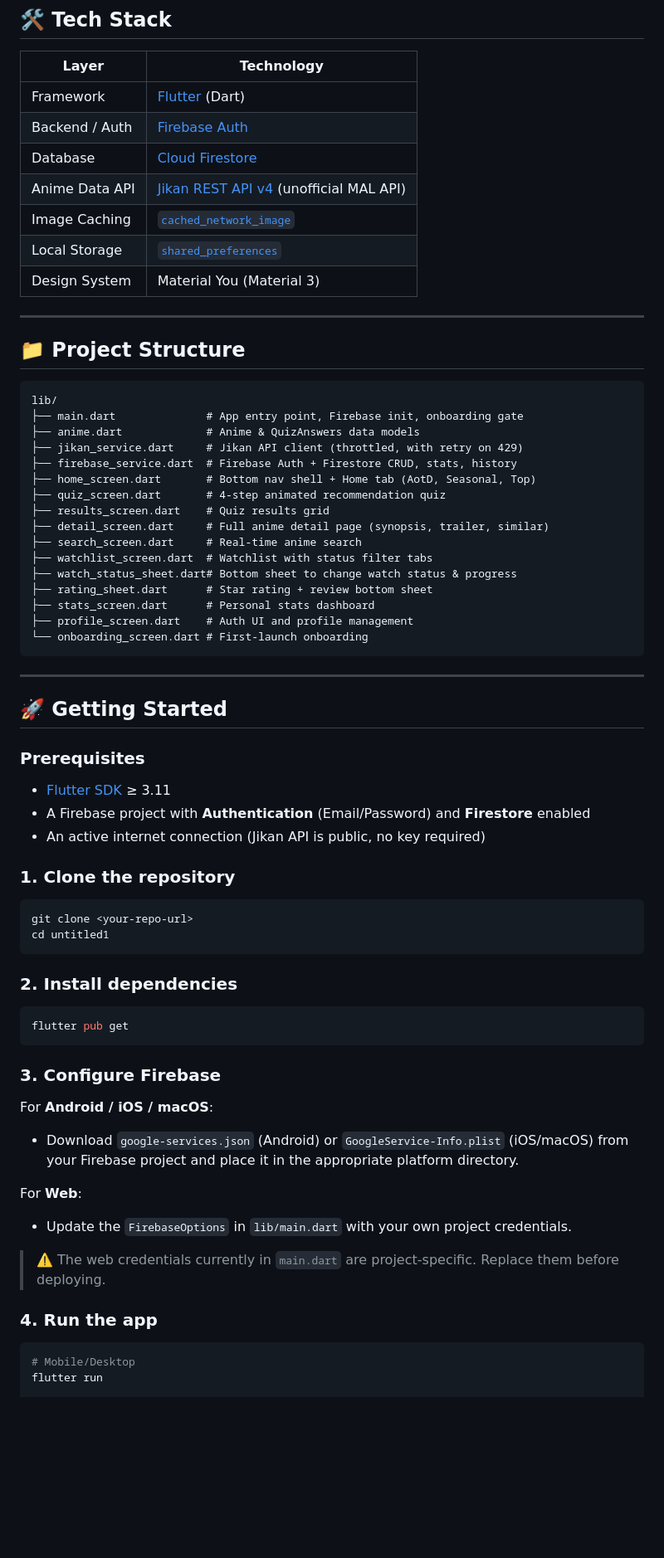
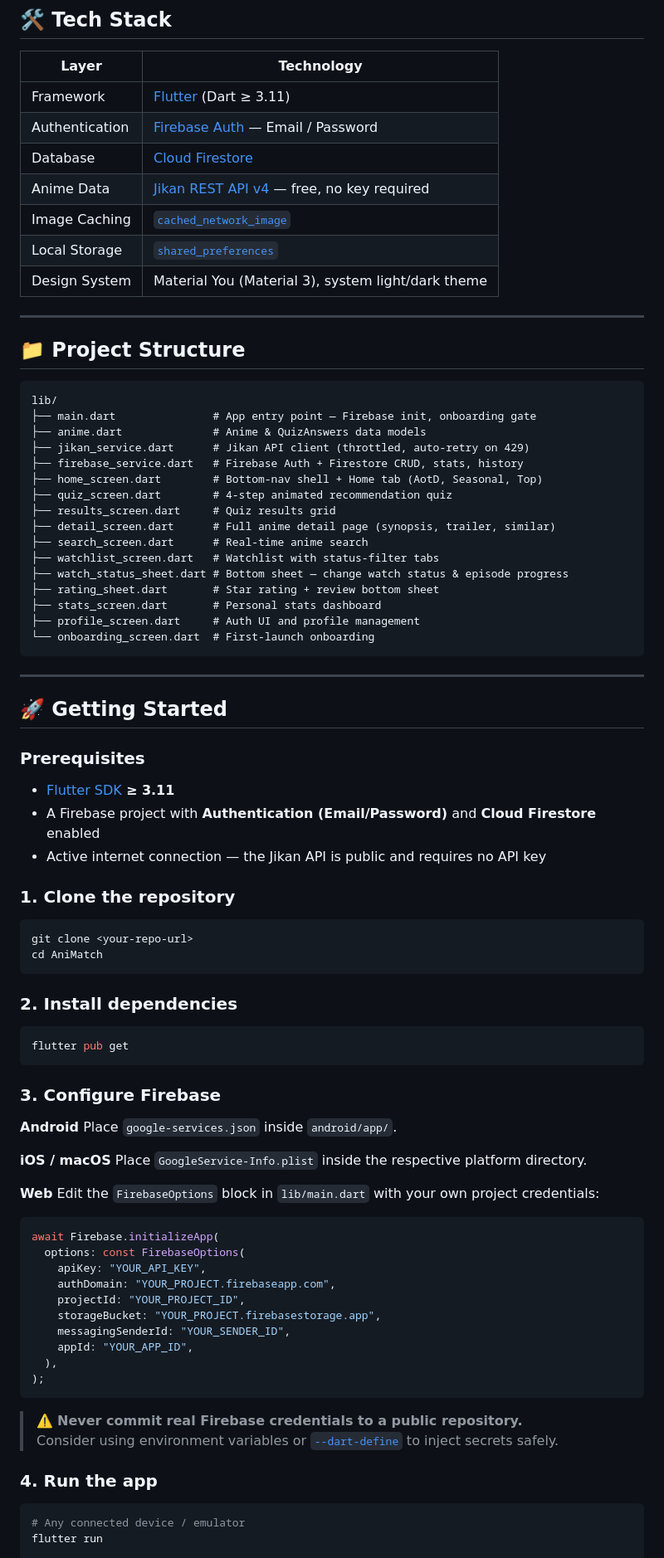
Before and after one commit to SUTHARG/AniMatch, a Markdown page: README.md, the part around one of its changes. Shown at 83% size. Rendered like a GitHub page; blank space fills up the shorter version.

````diff
--- a/README.md
+++ b/README.md
@@ -47,14 +59,14 @@ A cross-platform anime discovery and tracking app built with Flutter & Firebase.
 ## 🛠️ Tech Stack
 
 | Layer | Technology |
-|---|---|
-| Framework | [Flutter](https://flutter.dev/) (Dart) |
-| Backend / Auth | [Firebase Auth](https://firebase.google.com/products/auth) |
+|-------|-----------|
+| Framework | [Flutter](https://flutter.dev/) (Dart ≥ 3.11) |
+| Authentication | [Firebase Auth](https://firebase.google.com/products/auth) — Email / Password |
 | Database | [Cloud Firestore](https://firebase.google.com/products/firestore) |
-| Anime Data API | [Jikan REST API v4](https://docs.api.jikan.moe/) (unofficial MAL API) |
+| Anime Data | [Jikan REST API v4](https://docs.api.jikan.moe/) — free, no key required |
 | Image Caching | [`cached_network_image`](https://pub.dev/packages/cached_network_image) |
 | Local Storage | [`shared_preferences`](https://pub.dev/packages/shared_preferences) |
-| Design System | Material You (Material 3) |
+| Design System | Material You (Material 3), system light/dark theme |
 
 ---
 
@@ -62,21 +74,21 @@ A cross-platform anime discovery and tracking app built with Flutter & Firebase.
 
 ```
 lib/
-├── main.dart              # App entry point, Firebase init, onboarding gate
-├── anime.dart             # Anime & QuizAnswers data models
-├── jikan_service.dart     # Jikan API client (throttled, with retry on 429)
-├── firebase_service.dart  # Firebase Auth + Firestore CRUD, stats, history
-├── home_screen.dart       # Bottom nav shell + Home tab (AotD, Seasonal, Top)
-├── quiz_screen.dart       # 4-step animated recommendation quiz
-├── results_screen.dart    # Quiz results grid
-├── detail_screen.dart     # Full anime detail page (synopsis, trailer, similar)
-├── search_screen.dart     # Real-time anime search
-├── watchlist_screen.dart  # Watchlist with status filter tabs
-├── watch_status_sheet.dart# Bottom sheet to change watch status & progress
-├── rating_sheet.dart      # Star rating + review bottom sheet
-├── stats_screen.dart      # Personal stats dashboard
-├── profile_screen.dart    # Auth UI and profile management
-└── onboarding_screen.dart # First-launch onboarding
+├── main.dart               # App entry point — Firebase init, onboarding gate
+├── anime.dart              # Anime & QuizAnswers data models
+├── jikan_service.dart      # Jikan API client (throttled, auto-retry on 429)
+├── firebase_service.dart   # Firebase Auth + Firestore CRUD, stats, history
+├── home_screen.dart        # Bottom-nav shell + Home tab (AotD, Seasonal, Top)
+├── quiz_screen.dart        # 4-step animated recommendation quiz
+├── results_screen.dart     # Quiz results grid
+├── detail_screen.dart      # Full anime detail page (synopsis, trailer, similar)
+├── search_screen.dart      # Real-time anime search
+├── watchlist_screen.dart   # Watchlist with status-filter tabs
+├── watch_status_sheet.dart # Bottom sheet — change watch status & episode progress
+├── rating_sheet.dart       # Star rating + review bottom sheet
+├── stats_screen.dart       # Personal stats dashboard
+├── profile_screen.dart     # Auth UI and profile management
+└── onboarding_screen.dart  # First-launch onboarding
 ```
 
 ---
@@ -85,15 +97,15 @@ lib/
 
 ### Prerequisites
 
-- [Flutter SDK](https://docs.flutter.dev/get-started/install) ≥ 3.11
-- A Firebase project with **Authentication** (Email/Password) and **Firestore** enabled
-- An active internet connection (Jikan API is public, no key required)
+- [Flutter SDK](https://docs.flutter.dev/get-started/install) **≥ 3.11**
+- A Firebase project with **Authentication (Email/Password)** and **Cloud Firestore** enabled
+- Active internet connection — the Jikan API is public and requires no API key
 
 ### 1. Clone the repository
 
 ```bash
 git clone <your-repo-url>
-cd untitled1
+cd AniMatch
 ```
 
 ### 2. Install dependencies
@@ -104,17 +116,34 @@ flutter pub get
 
 ### 3. Configure Firebase
 
-For **Android / iOS / macOS**:
-- Download `google-services.json` (Android) or `GoogleService-Info.plist` (iOS/macOS) from your Firebase project and place it in the appropriate platform directory.
+**Android**
+Place `google-services.json` inside `android/app/`.
 
-For **Web**:
-- Update the `FirebaseOptions` in `lib/main.dart` with your own project credentials.
+**iOS / macOS**
+Place `GoogleService-Info.plist` inside the respective platform directory.
 
-> ⚠️ The web credentials currently in `main.dart` are project-specific. Replace them before deploying.
+**Web**
+Edit the `FirebaseOptions` block in `lib/main.dart` with your own project credentials:
+
+```dart
+await Firebase.initializeApp(
+  options: const FirebaseOptions(
+    apiKey: "YOUR_API_KEY",
+    authDomain: "YOUR_PROJECT.firebaseapp.com",
+    projectId: "YOUR_PROJECT_ID",
+    storageBucket: "YOUR_PROJECT.firebasestorage.app",
+    messagingSenderId: "YOUR_SENDER_ID",
+    appId: "YOUR_APP_ID",
+  ),
+);
+```
+
+> ⚠️ **Never commit real Firebase credentials to a public repository.**
+> Consider using environment variables or [`--dart-define`](https://docs.flutter.dev/deployment/obfuscate) to inject secrets safely.
 
 ### 4. Run the app
 
 ```bash
-# Mobile/Desktop
+# Any connected device / emulator
 flutter run
 
````
Also changed, not shown: other parts of README.md (+62 -36 lines).
